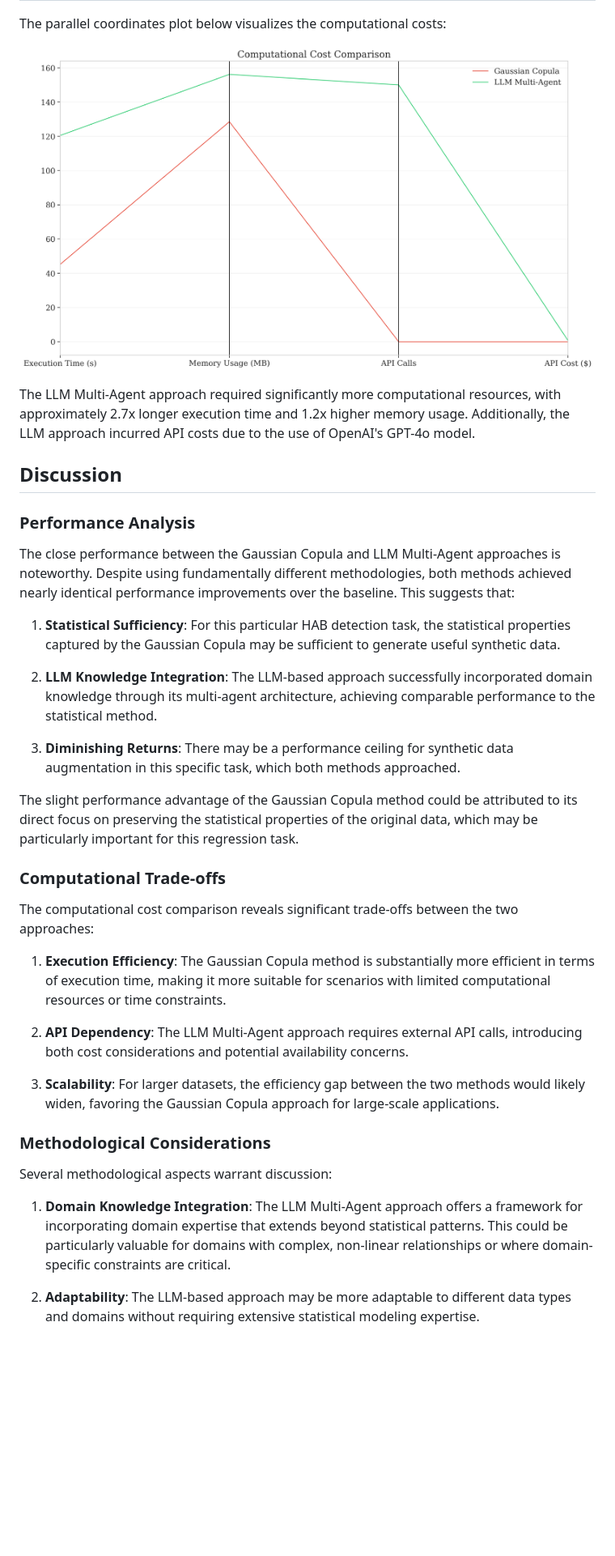
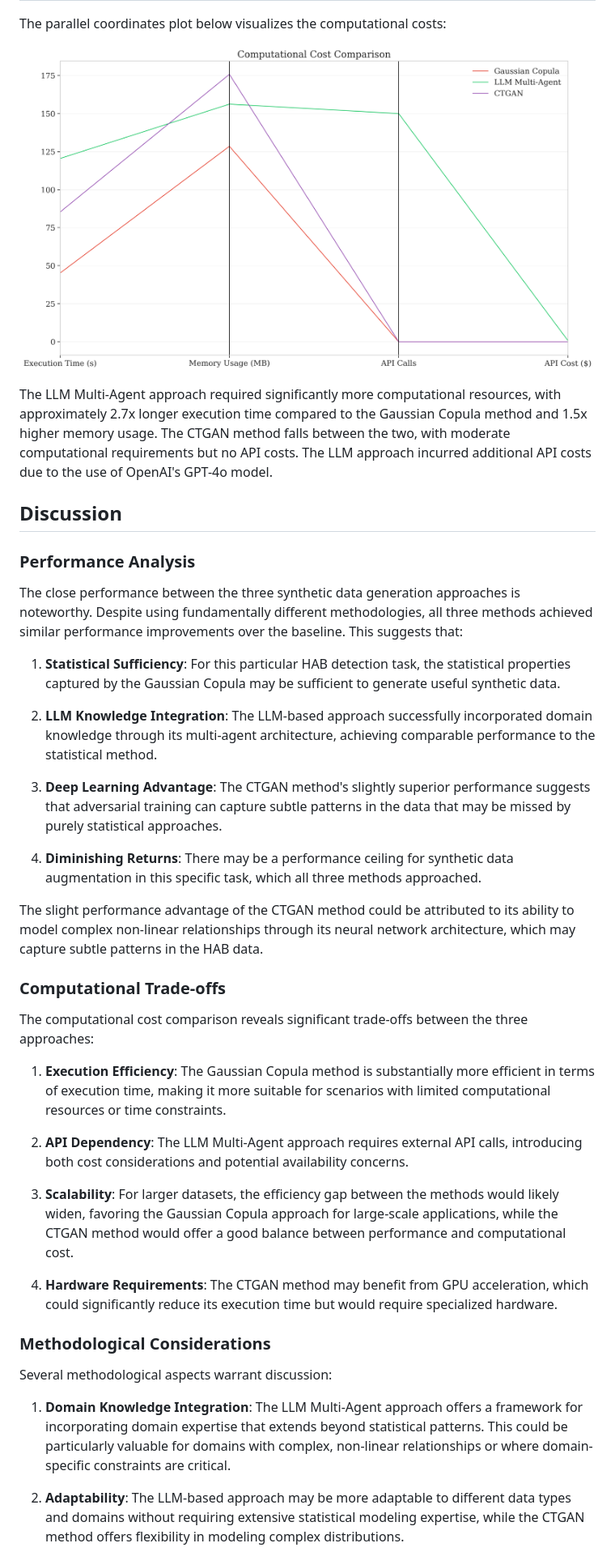
Before and after one commit to Tonyhrule/HAB-Augmentation-Comparison, a Markdown page: README.md, the part around the change printed below. Shown: that part at 81% size. Rendered like a GitHub page; pictures changed too: figures/parallel_coordinates.png; blank space fills up the shorter version.

```diff
--- a/README.md
+++ b/README.md
@@ -118,31 +138,35 @@ The parallel coordinates plot below visualizes the computational costs:
 
 ![Parallel Coordinates](figures/parallel_coordinates.png)
 
-The LLM Multi-Agent approach required significantly more computational resources, with approximately 2.7x longer execution time and 1.2x higher memory usage. Additionally, the LLM approach incurred API costs due to the use of OpenAI's GPT-4o model.
+The LLM Multi-Agent approach required significantly more computational resources, with approximately 2.7x longer execution time compared to the Gaussian Copula method and 1.5x higher memory usage. The CTGAN method falls between the two, with moderate computational requirements but no API costs. The LLM approach incurred additional API costs due to the use of OpenAI's GPT-4o model.
 
 ## Discussion
 
 ### Performance Analysis
 
-The close performance between the Gaussian Copula and LLM Multi-Agent approaches is noteworthy. Despite using fundamentally different methodologies, both methods achieved nearly identical performance improvements over the baseline. This suggests that:
+The close performance between the three synthetic data generation approaches is noteworthy. Despite using fundamentally different methodologies, all three methods achieved similar performance improvements over the baseline. This suggests that:
 
 1. **Statistical Sufficiency**: For this particular HAB detection task, the statistical properties captured by the Gaussian Copula may be sufficient to generate useful synthetic data.
 
 2. **LLM Knowledge Integration**: The LLM-based approach successfully incorporated domain knowledge through its multi-agent architecture, achieving comparable performance to the statistical method.
 
-3. **Diminishing Returns**: There may be a performance ceiling for synthetic data augmentation in this specific task, which both methods approached.
+3. **Deep Learning Advantage**: The CTGAN method's slightly superior performance suggests that adversarial training can capture subtle patterns in the data that may be missed by purely statistical approaches.
 
-The slight performance advantage of the Gaussian Copula method could be attributed to its direct focus on preserving the statistical properties of the original data, which may be particularly important for this regression task.
+4. **Diminishing Returns**: There may be a performance ceiling for synthetic data augmentation in this specific task, which all three methods approached.
+
+The slight performance advantage of the CTGAN method could be attributed to its ability to model complex non-linear relationships through its neural network architecture, which may capture subtle patterns in the HAB data.
 
 ### Computational Trade-offs
 
-The computational cost comparison reveals significant trade-offs between the two approaches:
+The computational cost comparison reveals significant trade-offs between the three approaches:
 
 1. **Execution Efficiency**: The Gaussian Copula method is substantially more efficient in terms of execution time, making it more suitable for scenarios with limited computational resources or time constraints.
 
 2. **API Dependency**: The LLM Multi-Agent approach requires external API calls, introducing both cost considerations and potential availability concerns.
 
-3. **Scalability**: For larger datasets, the efficiency gap between the two methods would likely widen, favoring the Gaussian Copula approach for large-scale applications.
+3. **Scalability**: For larger datasets, the efficiency gap between the methods would likely widen, favoring the Gaussian Copula approach for large-scale applications, while the CTGAN method would offer a good balance between performance and computational cost.
+
+4. **Hardware Requirements**: The CTGAN method may benefit from GPU acceleration, which could significantly reduce its execution time but would require specialized hardware.
 
 ### Methodological Considerations
 
@@ -150,5 +174,5 @@ Several methodological aspects warrant discussion:
 
 1. **Domain Knowledge Integration**: The LLM Multi-Agent approach offers a framework for incorporating domain expertise that extends beyond statistical patterns. This could be particularly valuable for domains with complex, non-linear relationships or where domain-specific constraints are critical.
 
-2. **Adaptability**: The LLM-based approach may be more adaptable to different data types and domains without requiring extensive statistical modeling expertise.
+2. **Adaptability**: The LLM-based approach may be more adaptable to different data types and domains without requiring extensive statistical modeling expertise, while the CTGAN method offers flexibility in modeling complex distributions.
 
```
Also changed, not shown: other parts of README.md (+46 -16 lines), figures/combined_visualization.png, figures/correlation_heatmaps.png, figures/error_violin_plot.png, figures/radar_chart.png, figures/synthetic_methods_comparison.png, 7 other files.
